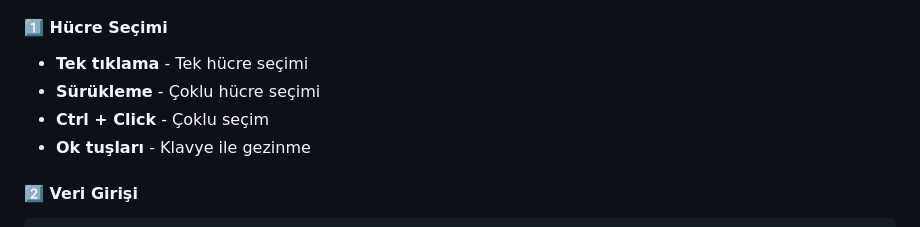
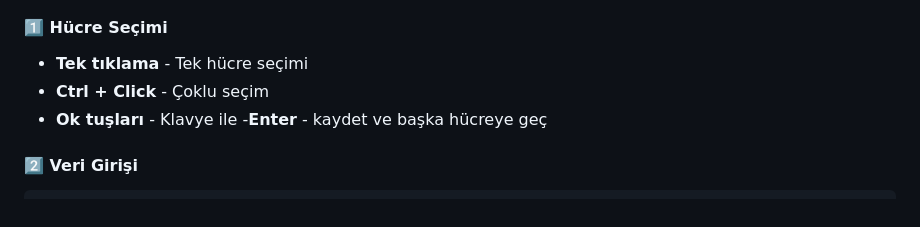
Before and after one commit to Goncayvz/-JavaScript-Spreadsheet-Application, a Markdown page: README.md, the part around the change. Drawn GitHub-style.

````diff
--- a/README.md
+++ b/README.md
@@ -105,9 +105,9 @@ python -m http.server 8000
 
 #### 1️⃣ Hücre Seçimi
 - **Tek tıklama** - Tek hücre seçimi
-- **Sürükleme** - Çoklu hücre seçimi
 - **Ctrl + Click** - Çoklu seçim
-- **Ok tuşları** - Klavye ile gezinme
+- **Ok tuşları** - Klavye ile
+-**Enter** - kaydet ve başka hücreye geç
 
 #### 2️⃣ Veri Girişi
 ```javascript
````
